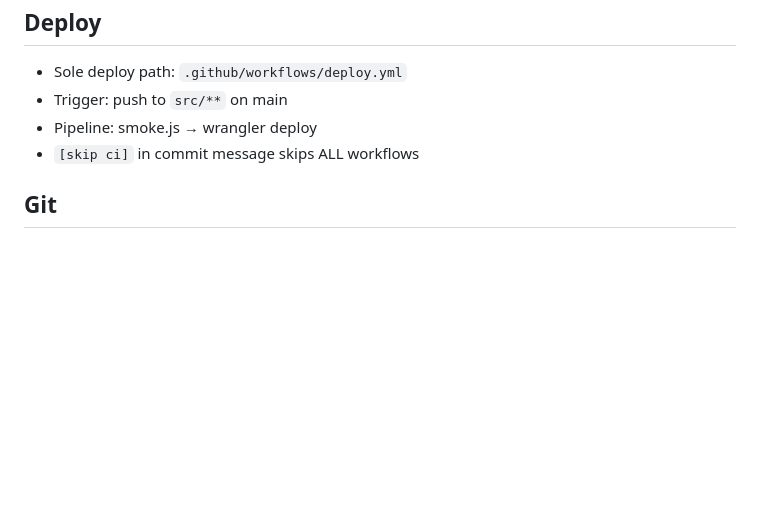
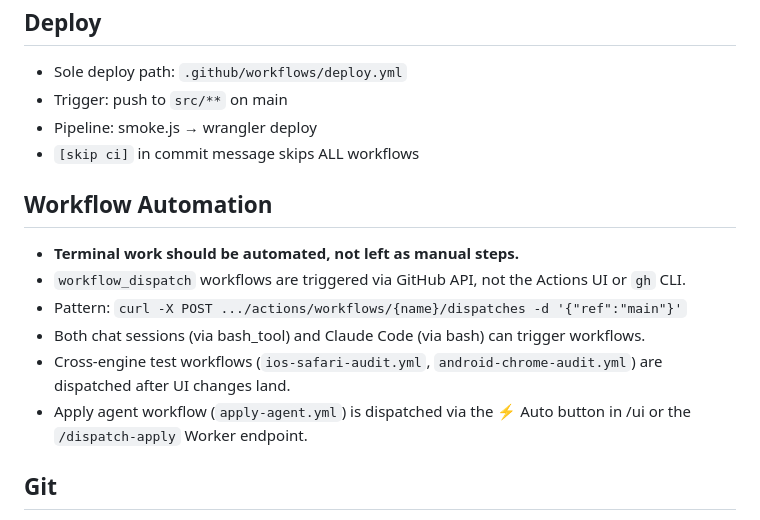
Before and after one commit to jeffunglesbee-create/stat, a Markdown page: CLAUDE.md, the part around the change. Drawn GitHub-style; blank space fills up the shorter version.

Commit message:
docs: workflow automation policy — terminal work is automated, not manual [skip ci]

```diff
--- a/CLAUDE.md
+++ b/CLAUDE.md
@@ -53,6 +53,14 @@ Cron-flow helpers (`runHiringCafeScrape`, `bootstrapDOs`, `detectAts`, `generate
 - Pipeline: smoke.js → wrangler deploy
 - `[skip ci]` in commit message skips ALL workflows
 
+## Workflow Automation
+- **Terminal work should be automated, not left as manual steps.**
+- `workflow_dispatch` workflows are triggered via GitHub API, not the Actions UI or `gh` CLI.
+- Pattern: `curl -X POST .../actions/workflows/{name}/dispatches -d '{"ref":"main"}'`
+- Both chat sessions (via bash_tool) and Claude Code (via bash) can trigger workflows.
+- Cross-engine test workflows (`ios-safari-audit.yml`, `android-chrome-audit.yml`) are dispatched after UI changes land.
+- Apply agent workflow (`apply-agent.yml`) is dispatched via the ⚡ Auto button in /ui or the `/dispatch-apply` Worker endpoint.
+
 ## Git
 - Claude Code uses GitHub's built-in authentication (no PAT needed)
 - For claude.ai chat sessions: PAT stored in memory edits (not in repo)
```
